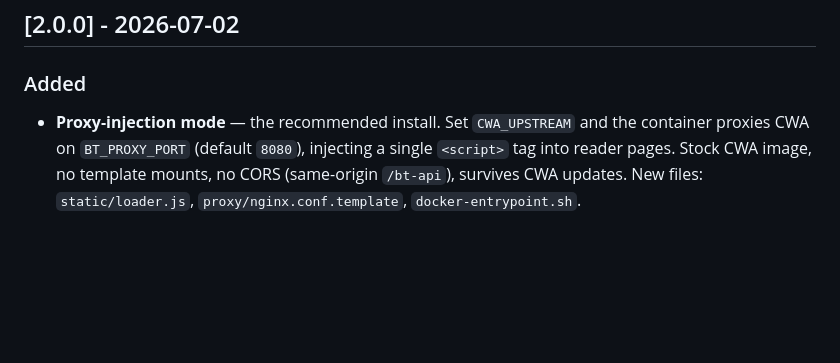
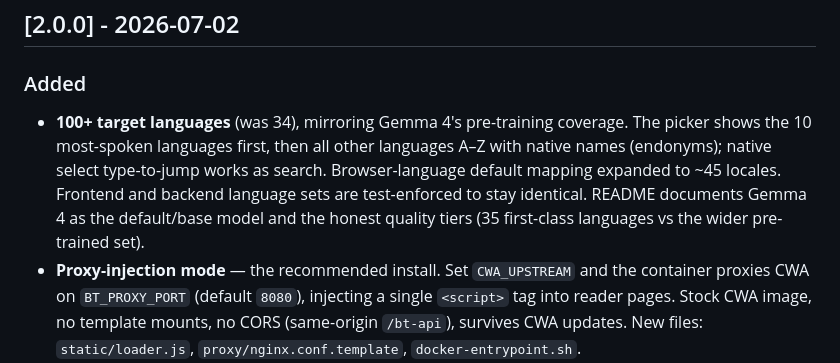
Before and after one commit to felixapel/CWA-eBook-Translate-Plugin, a Markdown page: CHANGELOG.md, the part around the change. Rendered like a GitHub page; blank space fills up the shorter version.

```diff
--- a/CHANGELOG.md
+++ b/CHANGELOG.md
@@ -10,6 +10,13 @@ and this project adheres to [Semantic Versioning](https://semver.org/spec/v2.0.0
 ## [2.0.0] - 2026-07-02
 
 ### Added
+- **100+ target languages** (was 34), mirroring Gemma 4's pre-training
+  coverage. The picker shows the 10 most-spoken languages first, then all
+  other languages A–Z with native names (endonyms); native select type-to-jump
+  works as search. Browser-language default mapping expanded to ~45 locales.
+  Frontend and backend language sets are test-enforced to stay identical.
+  README documents Gemma 4 as the default/base model and the honest quality
+  tiers (35 first-class languages vs the wider pre-trained set).
 - **Proxy-injection mode** — the recommended install. Set `CWA_UPSTREAM` and the
   container proxies CWA on `BT_PROXY_PORT` (default `8080`), injecting a single
   `<script>` tag into reader pages. Stock CWA image, no template mounts, no CORS
```
Also changed, not shown: README.md (+19 -6 lines), docs/assets/demo.gif (added), 5 other files.
